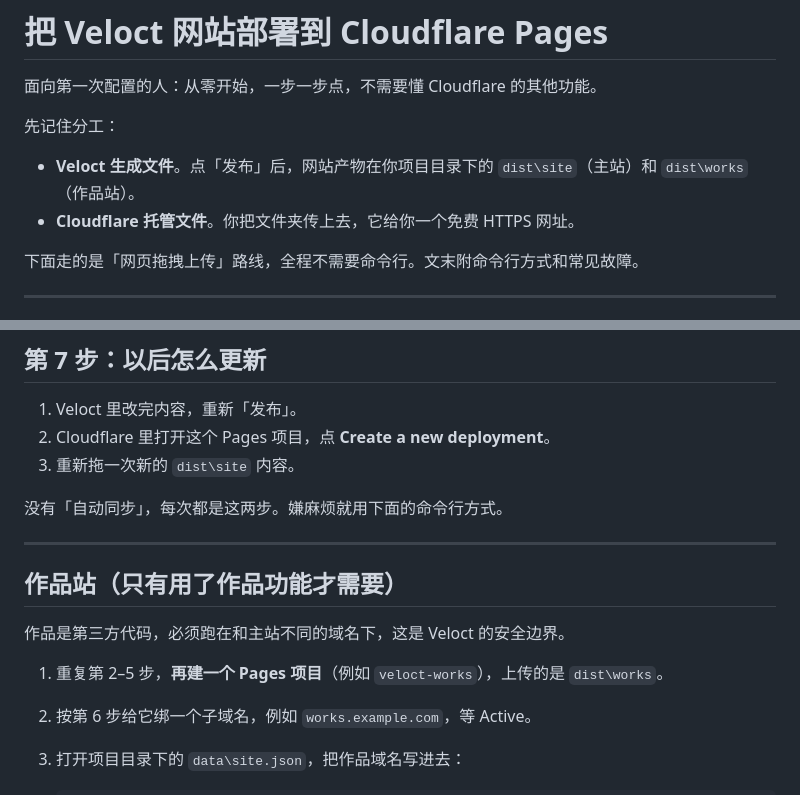
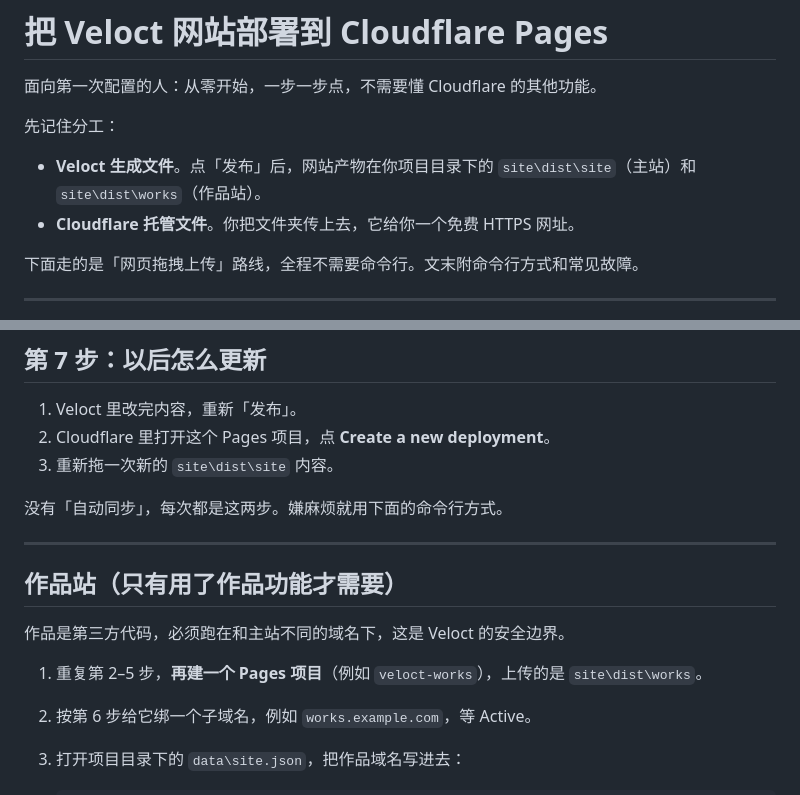
Before and after one commit to VellowK/Veloct-Blog, a Markdown page: docs/guides/cloudflare-pages.md, 2 parts joined by grey strips. Rendered like a GitHub page.

```diff
--- a/docs/guides/cloudflare-pages.md
+++ b/docs/guides/cloudflare-pages.md
@@ -4,7 +4,7 @@
 
 先记住分工：
 
-- **Veloct 生成文件**。点「发布」后，网站产物在你项目目录下的 `dist\site`（主站）和 `dist\works`（作品站）。
+- **Veloct 生成文件**。点「发布」后，网站产物在你项目目录下的 `site\dist\site`（主站）和 `site\dist\works`（作品站）。
 - **Cloudflare 托管文件**。你把文件夹传上去，它给你一个免费 HTTPS 网址。
 
 下面走的是「网页拖拽上传」路线，全程不需要命令行。文末附命令行方式和常见故障。
@@ -87,7 +89,7 @@
 
 1. Veloct 里改完内容，重新「发布」。
 2. Cloudflare 里打开这个 Pages 项目，点 **Create a new deployment**。
-3. 重新拖一次新的 `dist\site` 内容。
+3. 重新拖一次新的 `site\dist\site` 内容。
 
 没有「自动同步」，每次都是这两步。嫌麻烦就用下面的命令行方式。
 
@@ -97,7 +99,7 @@
 
 作品是第三方代码，必须跑在和主站不同的域名下，这是 Veloct 的安全边界。
 
-1. 重复第 2–5 步，**再建一个 Pages 项目**（例如 `veloct-works`），上传的是 `dist\works`。
+1. 重复第 2–5 步，**再建一个 Pages 项目**（例如 `veloct-works`），上传的是 `site\dist\works`。
 2. 按第 6 步给它绑一个子域名，例如 `works.example.com`，等 Active。
 3. 打开项目目录下的 `data\site.json`，把作品域名写进去：
 
```
Also changed, not shown: other parts of docs/guides/cloudflare-pages.md (+14 -11 lines), README.md (+1 -0 lines), docs/guides/github-pages.md (added, +93 -0 lines).
